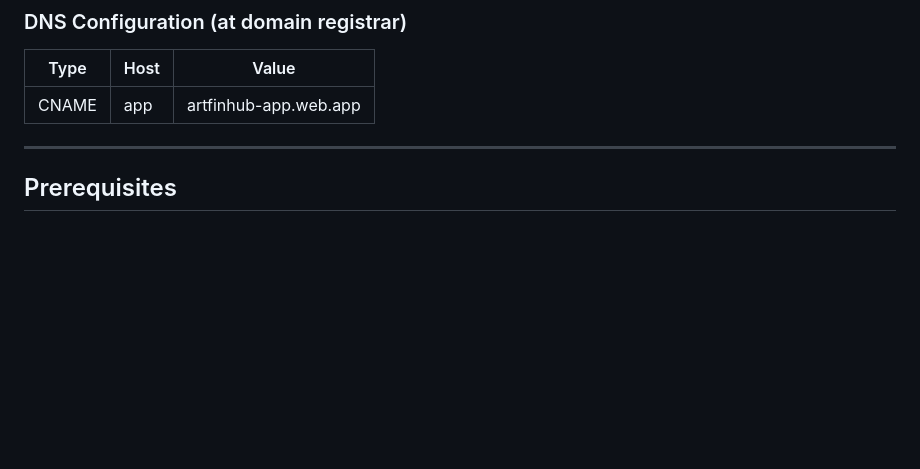
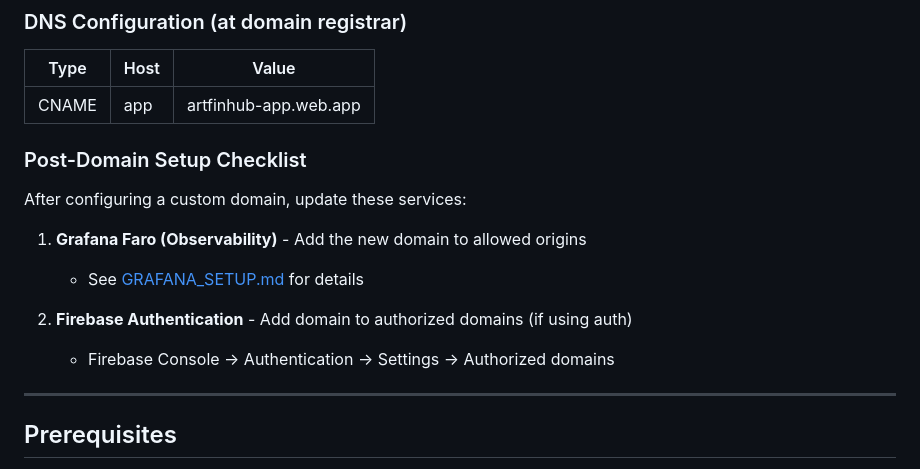
Before and after one commit to aifraenkel/artist_finance_manager, a Markdown page: docs/DEPLOYMENT.md, the part around the change. GitHub-like rendering; blank space fills up the shorter version.

```diff
--- a/docs/DEPLOYMENT.md
+++ b/docs/DEPLOYMENT.md
@@ -118,6 +118,16 @@ firebase deploy --only hosting:app
 | Type | Host | Value |
 |------|------|-------|
 | CNAME | app | artfinhub-app.web.app |
+
+### Post-Domain Setup Checklist
+
+After configuring a custom domain, update these services:
+
+1. **Grafana Faro (Observability)** - Add the new domain to allowed origins
+   - See [GRAFANA_SETUP.md](GRAFANA_SETUP.md#cors-errors) for details
+
+2. **Firebase Authentication** - Add domain to authorized domains (if using auth)
+   - Firebase Console → Authentication → Settings → Authorized domains
 
 ---
 
```
Also changed, not shown: docs/AUTH_SETUP.md (+5 -2 lines), docs/GRAFANA_SETUP.md (+19 -2 lines).
